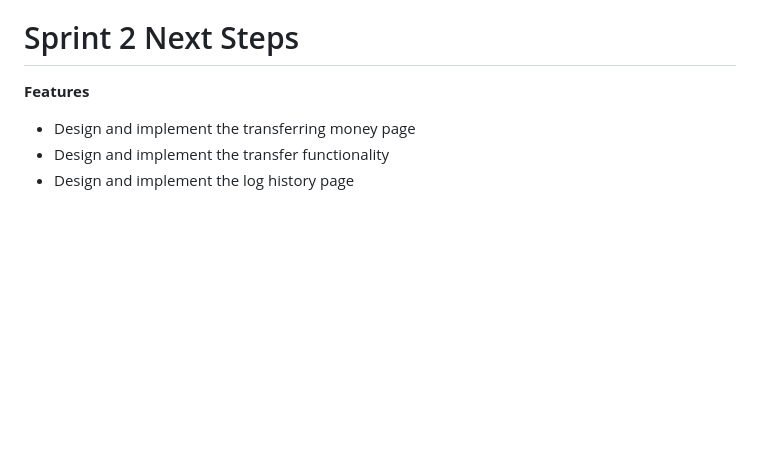
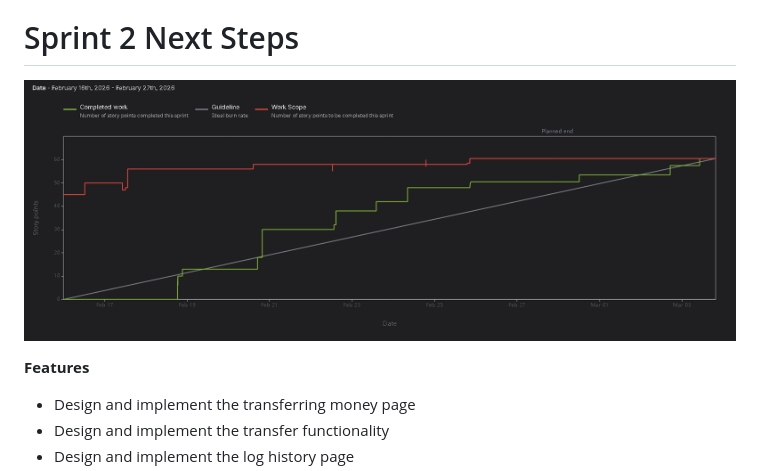
Before and after one commit to nicosetech/meownvelope, a Markdown page: README.md, the part around the change. Drawn GitHub-style; blank space fills up the shorter version.

Commit message:
sprint-1: Adding burnup chart image to READ ME
Added burnup chart image to the README

```diff
--- a/README.md
+++ b/README.md
@@ -181,6 +181,8 @@ Having a personal AI assistent to help establish goals, answer questions, and ma
 
 # Sprint 2 Next Steps #
 
+![Alt text](./images/burnup_chart_sprint1.png)
+
 **Features**
   - Design and implement the transferring money page
   - Design and implement the transfer functionality
```
